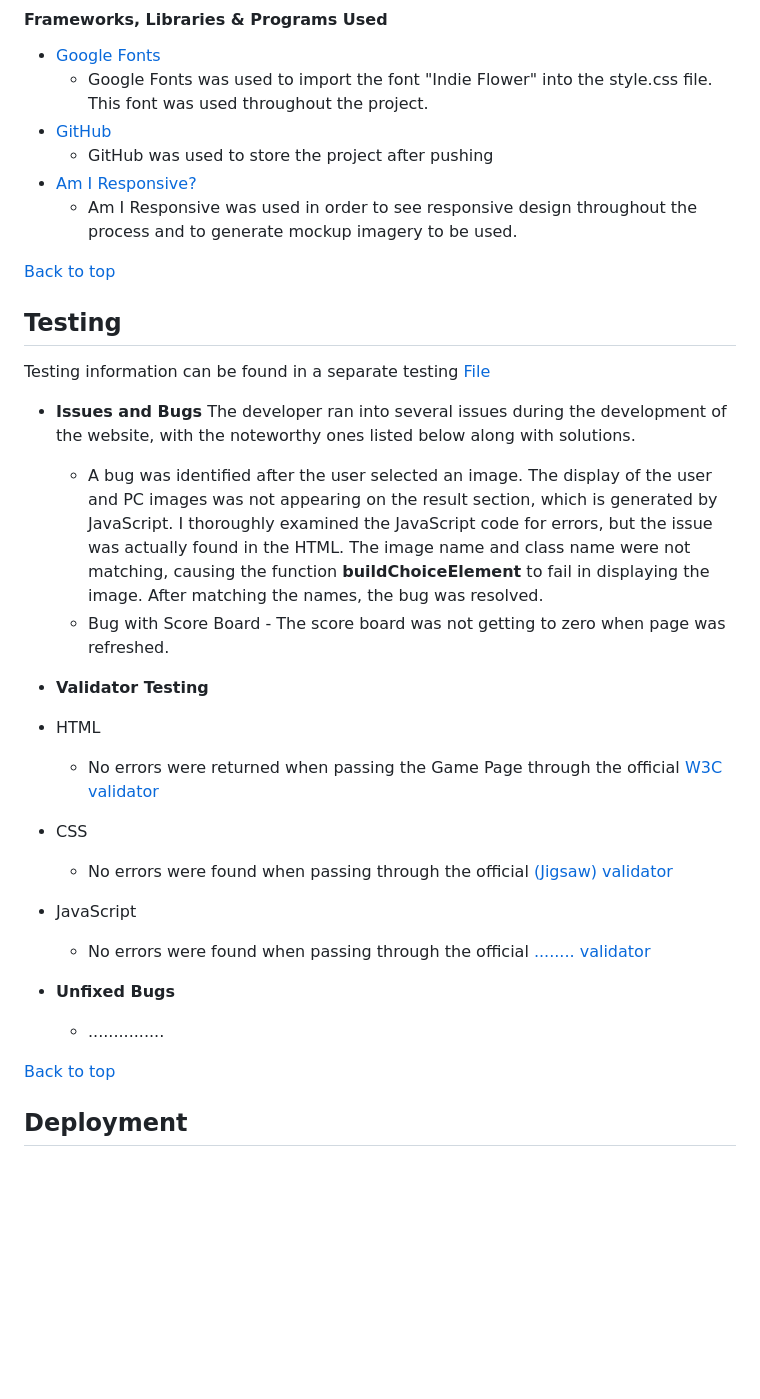
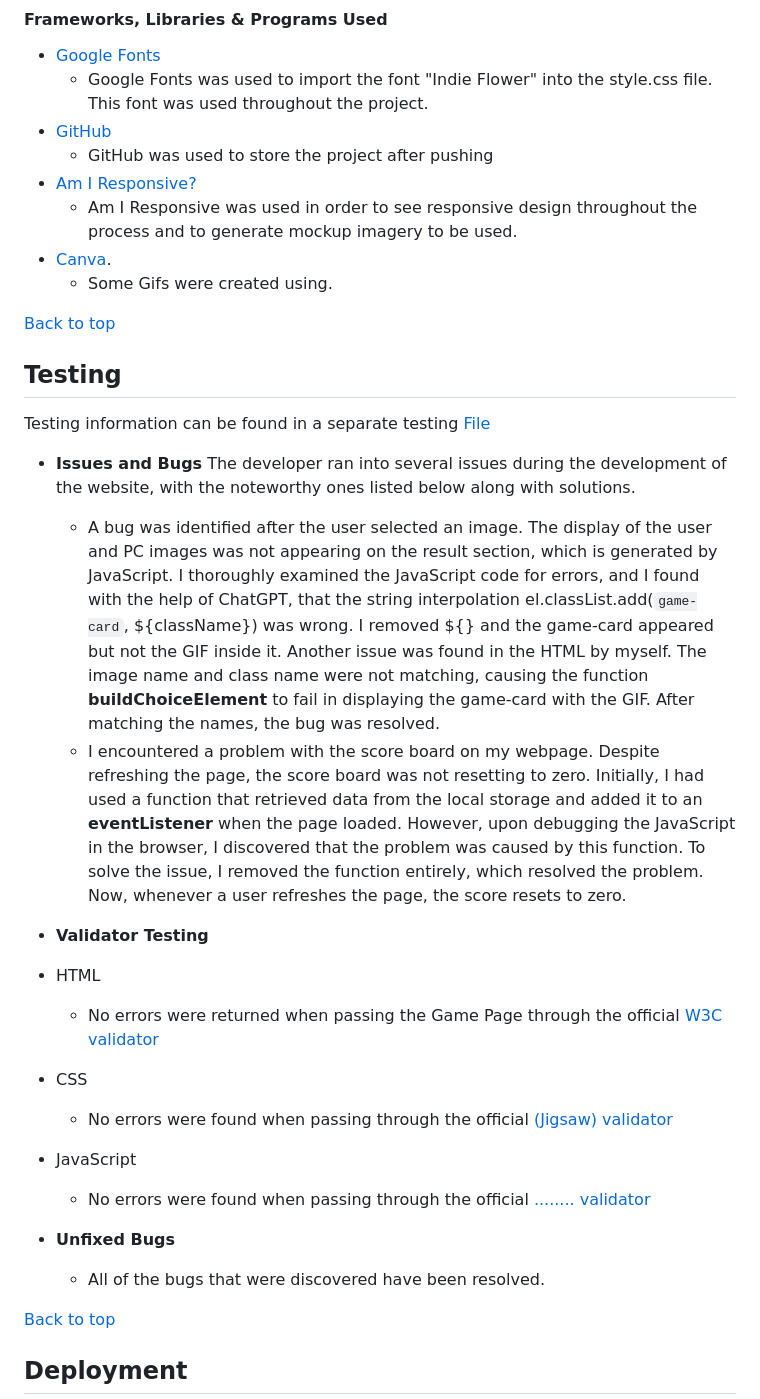
Before and after one commit to TCaldato/rock-paper-scissors-lizard-spock-game, a Markdown page: README.md, the part around the change printed below. GitHub-like rendering; blank space fills up the shorter version.

```diff
--- a/README.md
+++ b/README.md
@@ -127,6 +127,8 @@ It is imperative that the website maintains a consistent and responsive navigati
      - GitHub was used to store the project after pushing
 - [Am I Responsive?](http://ami.responsivedesign.is/# "Link to Am I Responsive Homepage")
      - Am I Responsive was used in order to see responsive design throughout the process and to generate mockup imagery to be used.
+- [Canva](https://www.canva.com/create/gif-maker/).
+     - Some Gifs were created using.
 
 [Back to top](#rock-paper-scissors-lizard-spock-game)
 
@@ -136,8 +138,8 @@ Testing information can be found in a separate testing [File](TESTING.md "Link t
 
 - **Issues and Bugs**
   The developer ran into several issues during the development of the website, with the noteworthy ones listed below along with solutions.
-  - A bug was identified after the user selected an image. The display of the user and PC images was not appearing on the result section, which is generated by JavaScript. I thoroughly examined the JavaScript code for errors, but the issue was actually found in the HTML. The image name and class name were not matching, causing the function **buildChoiceElement** to fail in displaying the image. After matching the names, the bug was resolved.
-  - Bug with Score Board - The score board was not getting to zero when page was refreshed.
+  - A bug was identified after the user selected an image. The display of the user and PC images was not appearing on the result section, which is generated by JavaScript. I thoroughly examined the JavaScript code for errors, and I found with the help of ChatGPT, that the string interpolation el.classList.add(`game-card`, ${className}) was wrong. I removed ${} and the game-card appeared but not the GIF inside it. Another issue was found in the HTML by myself. The image name and class name were not matching, causing the function **buildChoiceElement** to fail in displaying the game-card with the GIF. After matching the names, the bug was resolved.
+  - I encountered a problem with the score board on my webpage. Despite refreshing the page, the score board was not resetting to zero. Initially, I had used a function that retrieved data from the local storage and added it to an **eventListener** when the page loaded. However, upon debugging the JavaScript in the browser, I discovered that the problem was caused by this function. To solve the issue, I removed the function entirely, which resolved the problem. Now, whenever a user refreshes the page, the score resets to zero.
 
 - **Validator Testing**
 
@@ -152,7 +154,7 @@ Testing information can be found in a separate testing [File](TESTING.md "Link t
 
 - **Unfixed Bugs**
 
-  - ...............
+  - All of the bugs that were discovered have been resolved.
 
 [Back to top](#rock-paper-scissors-lizard-spock-game)
 ## Deployment
```
Also changed, not shown: other parts of README.md (+21 -2 lines).
